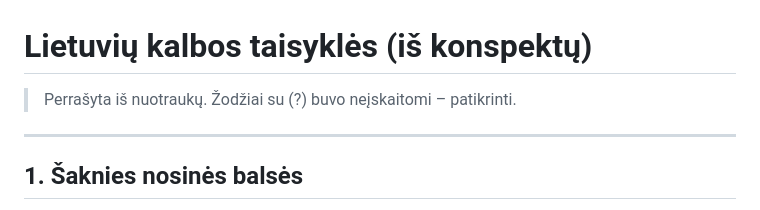
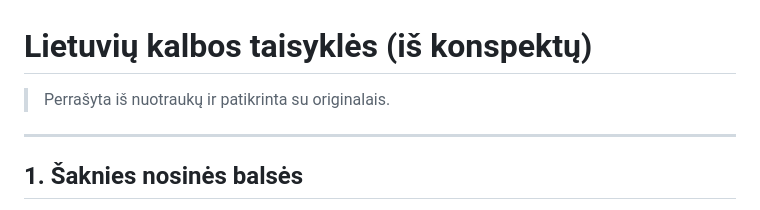
Before and after one commit to neduzzzltu-gif/lt-study-app, a Markdown page: content/taisykles.md, the part around the change. Rendered like a GitHub page.

Commit message:
Update header note
Co-Authored-By: Claude Opus 5.5 <noreply@anthropic.com>

```diff
--- a/content/taisykles.md
+++ b/content/taisykles.md
@@ -1,6 +1,6 @@
 # Lietuvių kalbos taisyklės (iš konspektų)
 
-> Perrašyta iš nuotraukų. Žodžiai su (?) buvo neįskaitomi – patikrinti.
+> Perrašyta iš nuotraukų ir patikrinta su originalais.
 
 ---
 
```
